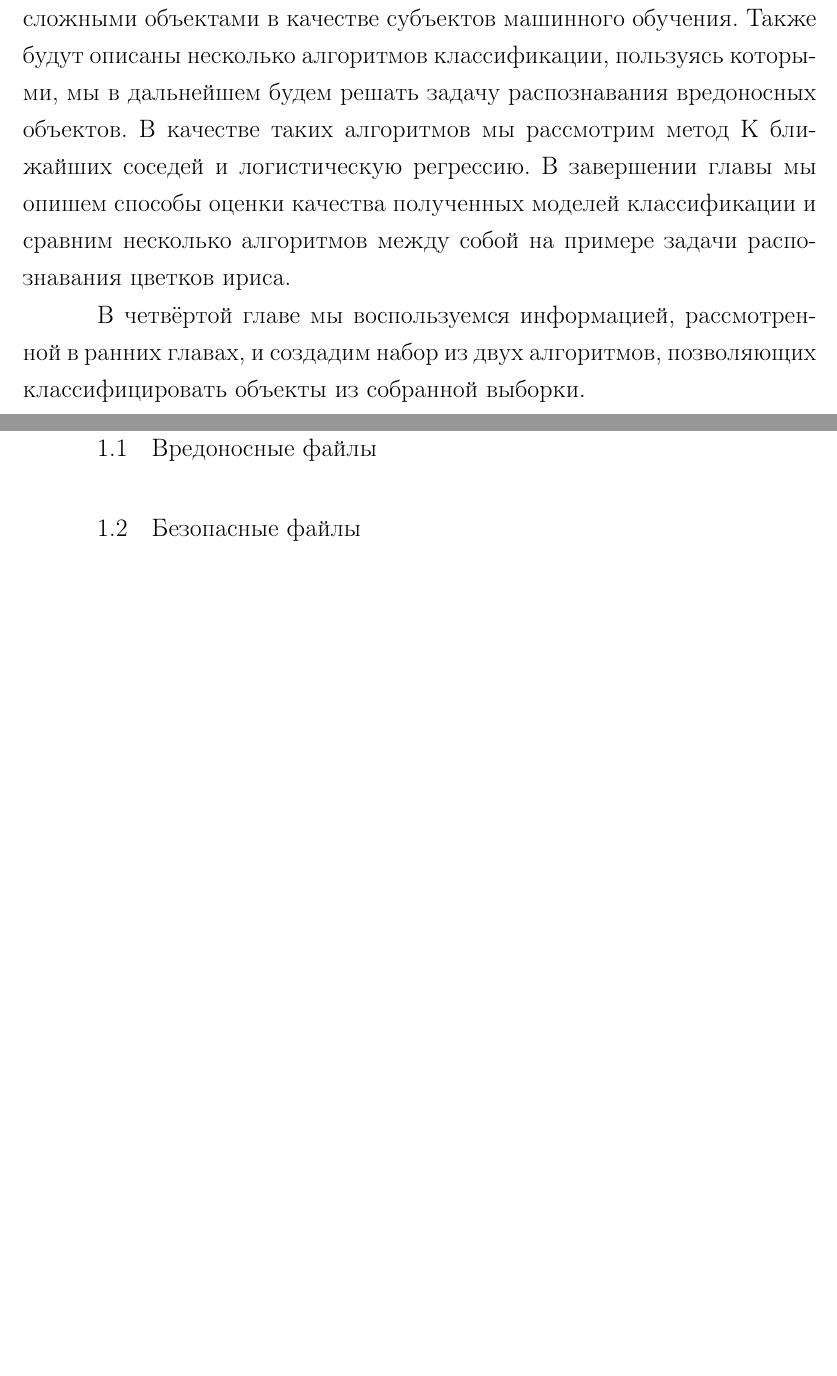
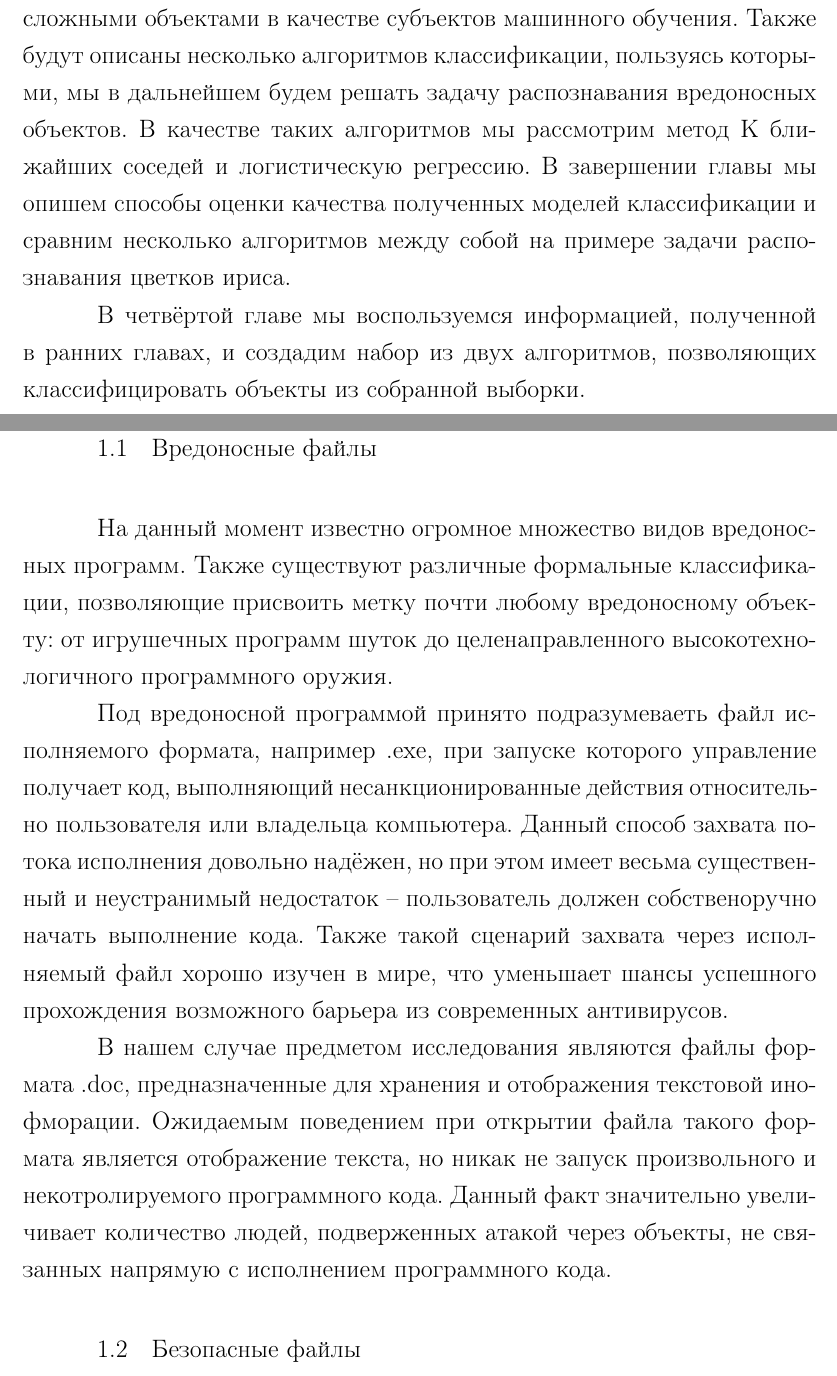
Before and after one commit to ld86/degree-work, a LaTeX thesis (tex/diploma.tex, which reads tex/chapter1.tex, tex/intro.tex): two parts of pages 5 and 7 of 34, joined at a grey line, cut so that both start at the same text, the shorter picture padded with empty space. Compiled offline with pdfLaTeX; a LaTeX package or settings file that is missing is left out.

Commit message:
Ещё текста

```diff
--- a/tex/chapter1.tex
+++ b/tex/chapter1.tex
@@ -18,4 +17,15 @@
 
 \section{Вредоносные файлы}
 
+На данный момент известно огромное множество видов вредоносных программ.
+Также существуют различные формальные классификации, позволяющие присвоить метку почти любому вредоносному объекту: от игрушечных программ шуток до целенаправленного высокотехнологичного программного оружия.
+
+Под вредоносной программой принято подразумеваеть файл исполняемого формата, например \textbf{.exe}, при запуске которого управление получает код, выполняющий несанкционированные действия относительно пользователя или владельца компьютера.
+Данный способ захвата потока исполнения довольно надёжен, но при этом имеет весьма существенный и неустранимый недостаток -- пользователь должен собственоручно начать выполнение кода.
+Также такой сценарий захвата через исполняемый файл хорошо изучен в мире, что уменьшает шансы успешного прохождения возможного барьера из современных антивирусов.
+
+В нашем случае предметом исследования являются файлы формата \textbf{.doc}, предназначенные для хранения и отображения текстовой инофморации.
+Ожидаемым поведением при открытии файла такого формата является отображение текста, но никак не запуск произвольного и некотролируемого программного кода.
+Данный факт значительно увеличивает количество людей, подверженных атакой через объекты, не связанных напрямую с исполнением программного кода.
+
 \section{Безопасные файлы}
--- a/tex/intro.tex
+++ b/tex/intro.tex
@@ -13,4 +13,4 @@
 
 Третья глава посвящена введению в теорию машинного обучения, которая нам понадобится для дальнейшей работы с созданием метода классификации вредоносных программ. В начале главы мы сформулируем главную проблему классификации и дадим необходимые определения. Так как мы хотим классифицировать файлы произвольной структуры, далее, мы рассмотрим принципы, позволяющие работать с произвольно сложными объектами в качестве субъектов машинного обучения. Также будут описаны несколько алгоритмов классификации, пользуясь которыми, мы в дальнейшем будем решать задачу распознавания вредоносных объектов. В качестве таких алгоритмов мы рассмотрим метод K ближайших соседей и логистическую регрессию.  В завершении главы мы опишем способы оценки качества полученных моделей классификации и сравним несколько алгоритмов между собой на примере задачи распознавания цветков ириса.
 
-В четвёртой главе мы воспользуемся информацией, рассмотренной в ранних главах, и создадим набор из двух алгоритмов, позволяющих классифицировать объекты из собранной выборки.
+В четвёртой главе мы воспользуемся информацией, полученной в ранних главах, и создадим набор из двух алгоритмов, позволяющих классифицировать объекты из собранной выборки.
```
Also changed, not shown: tex/chapter1.tex (3 more changed lines).
